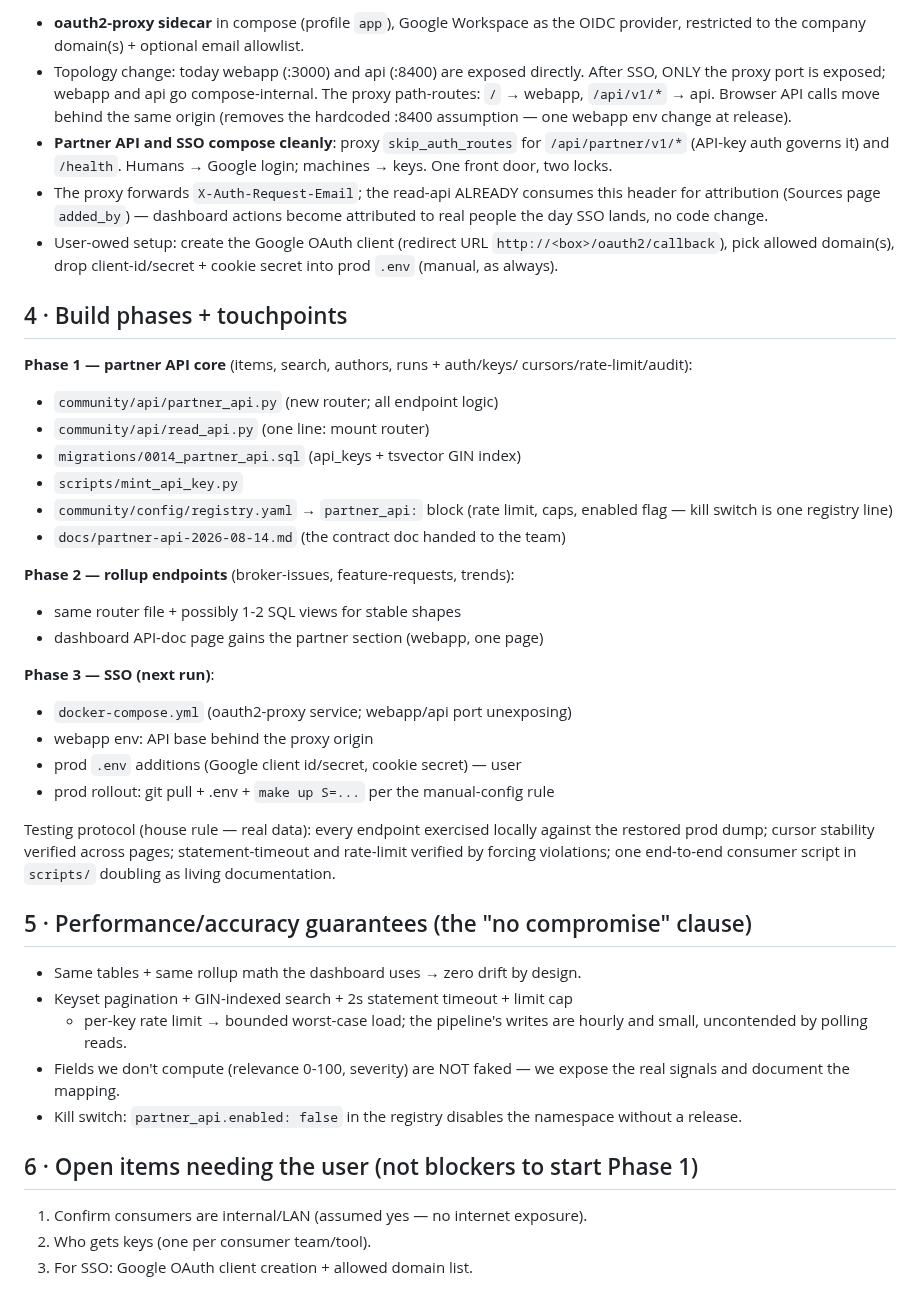
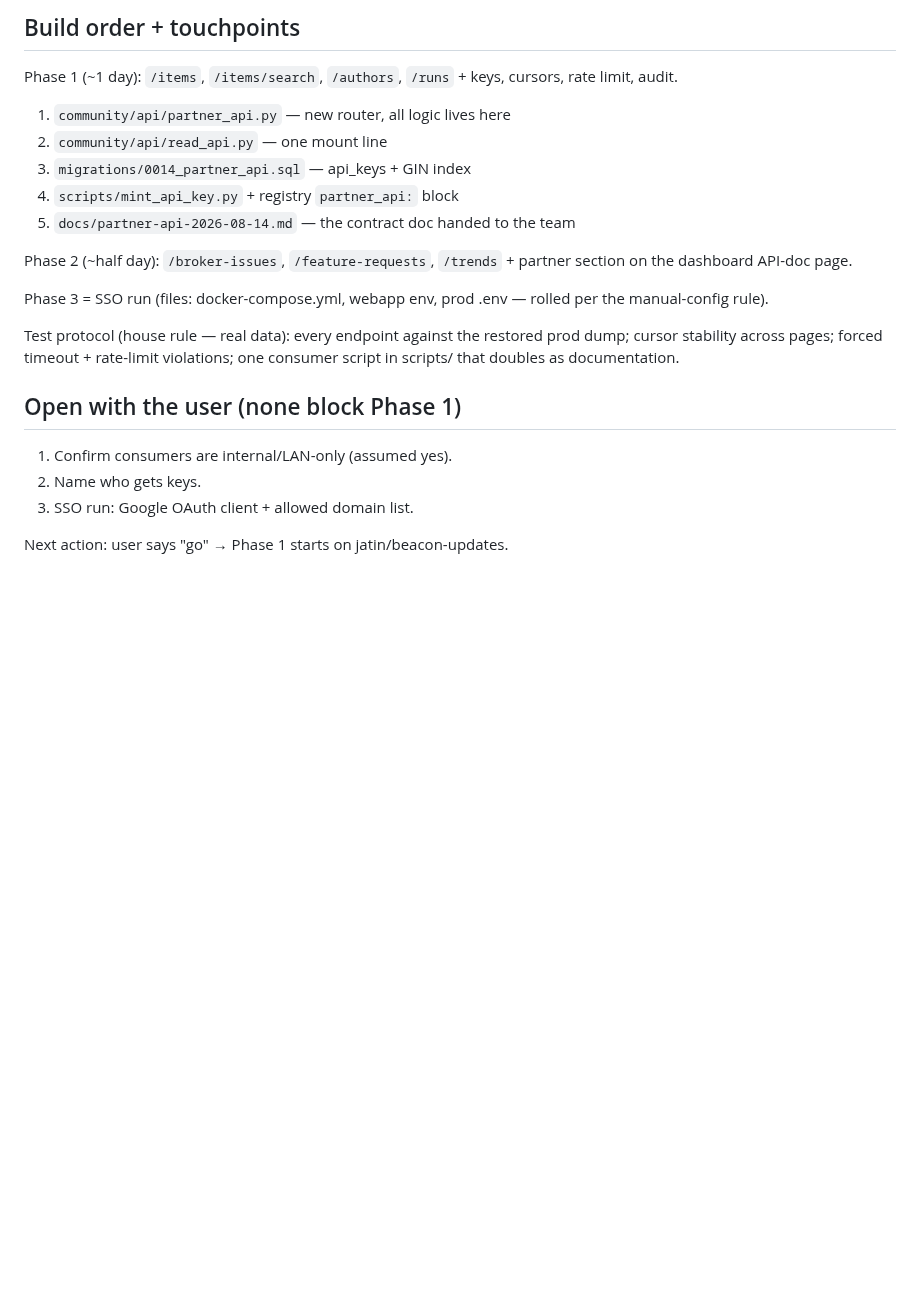
Before and after one commit to jatinarora97/nubra-beacon, a Markdown page: docs/partner-api-plan-2026-08-14.md, the part around one of its changes. Drawn GitHub-style; blank space fills up the shorter version.

```diff
--- a/docs/partner-api-plan-2026-08-14.md
+++ b/docs/partner-api-plan-2026-08-14.md
@@ -65,62 +58,28 @@ Design (matches the backlog's "auth = OIDC proxy; LAN-only meanwhile"):
 
-- **oauth2-proxy sidecar** in compose (profile `app`), Google Workspace as
-  the OIDC provider, restricted to the company domain(s) + optional email
-  allowlist.
-- Topology change: today webapp (:3000) and api (:8400) are exposed
-  directly. After SSO, ONLY the proxy port is exposed; webapp and api go
-  compose-internal. The proxy path-routes: `/` → webapp, `/api/v1/*` → api.
-  Browser API calls move behind the same origin (removes the hardcoded
-  :8400 assumption — one webapp env change at release).
-- **Partner API and SSO compose cleanly**: proxy `skip_auth_routes` for
-  `/api/partner/v1/*` (API-key auth governs it) and `/health`. Humans →
-  Google login; machines → keys. One front door, two locks.
-- The proxy forwards `X-Auth-Request-Email`; the read-api ALREADY consumes
-  this header for attribution (Sources page `added_by`) — dashboard actions
-  become attributed to real people the day SSO lands, no code change.
-- User-owed setup: create the Google OAuth client (redirect URL
-  `http://<box>/oauth2/callback`), pick allowed domain(s), drop
-  client-id/secret + cookie secret into prod `.env` (manual, as always).
+## Build order + touchpoints
 
-## 4 · Build phases + touchpoints
+Phase 1 (~1 day): `/items`, `/items/search`, `/authors`, `/runs` + keys,
+cursors, rate limit, audit.
+1. `community/api/partner_api.py` — new router, all logic lives here
+2. `community/api/read_api.py` — one mount line
+3. `migrations/0014_partner_api.sql` — api_keys + GIN index
+4. `scripts/mint_api_key.py` + registry `partner_api:` block
+5. `docs/partner-api-2026-08-14.md` — the contract doc handed to the team
 
-**Phase 1 — partner API core** (items, search, authors, runs + auth/keys/
-cursors/rate-limit/audit):
-- `community/api/partner_api.py` (new router; all endpoint logic)
-- `community/api/read_api.py` (one line: mount router)
-- `migrations/0014_partner_api.sql` (api_keys + tsvector GIN index)
-- `scripts/mint_api_key.py`
-- `community/config/registry.yaml` → `partner_api:` block (rate limit, caps,
-  enabled flag — kill switch is one registry line)
-- `docs/partner-api-2026-08-14.md` (the contract doc handed to the team)
+Phase 2 (~half day): `/broker-issues`, `/feature-requests`, `/trends` +
+partner section on the dashboard API-doc page.
 
-**Phase 2 — rollup endpoints** (broker-issues, feature-requests, trends):
-- same router file + possibly 1-2 SQL views for stable shapes
-- dashboard API-doc page gains the partner section (webapp, one page)
+Phase 3 = SSO run (files: docker-compose.yml, webapp env, prod .env — rolled
+per the manual-config rule).
 
-**Phase 3 — SSO (next run)**:
-- `docker-compose.yml` (oauth2-proxy service; webapp/api port unexposing)
-- webapp env: API base behind the proxy origin
-- prod `.env` additions (Google client id/secret, cookie secret) — user
-- prod rollout: git pull + .env + `make up S=...` per the manual-config rule
+Test protocol (house rule — real data): every endpoint against the restored
+prod dump; cursor stability across pages; forced timeout + rate-limit
+violations; one consumer script in scripts/ that doubles as documentation.
 
-Testing protocol (house rule — real data): every endpoint exercised locally
-against the restored prod dump; cursor stability verified across pages;
-statement-timeout and rate-limit verified by forcing violations; one
-end-to-end consumer script in `scripts/` doubling as living documentation.
+## Open with the user (none block Phase 1)
 
-## 5 · Performance/accuracy guarantees (the "no compromise" clause)
+1. Confirm consumers are internal/LAN-only (assumed yes).
+2. Name who gets keys.
+3. SSO run: Google OAuth client + allowed domain list.
 
-- Same tables + same rollup math the dashboard uses → zero drift by design.
-- Keyset pagination + GIN-indexed search + 2s statement timeout + limit cap
-  + per-key rate limit → bounded worst-case load; the pipeline's writes are
-  hourly and small, uncontended by polling reads.
-- Fields we don't compute (relevance 0-100, severity) are NOT faked — we
-  expose the real signals and document the mapping.
-- Kill switch: `partner_api.enabled: false` in the registry disables the
-  namespace without a release.
-
-## 6 · Open items needing the user (not blockers to start Phase 1)
-
-1. Confirm consumers are internal/LAN (assumed yes — no internet exposure).
-2. Who gets keys (one per consumer team/tool).
-3. For SSO: Google OAuth client creation + allowed domain list.
+Next action: user says "go" → Phase 1 starts on jatin/beacon-updates.
```
Also changed, not shown: other parts of docs/partner-api-plan-2026-08-14.md (+45 -52 lines).
